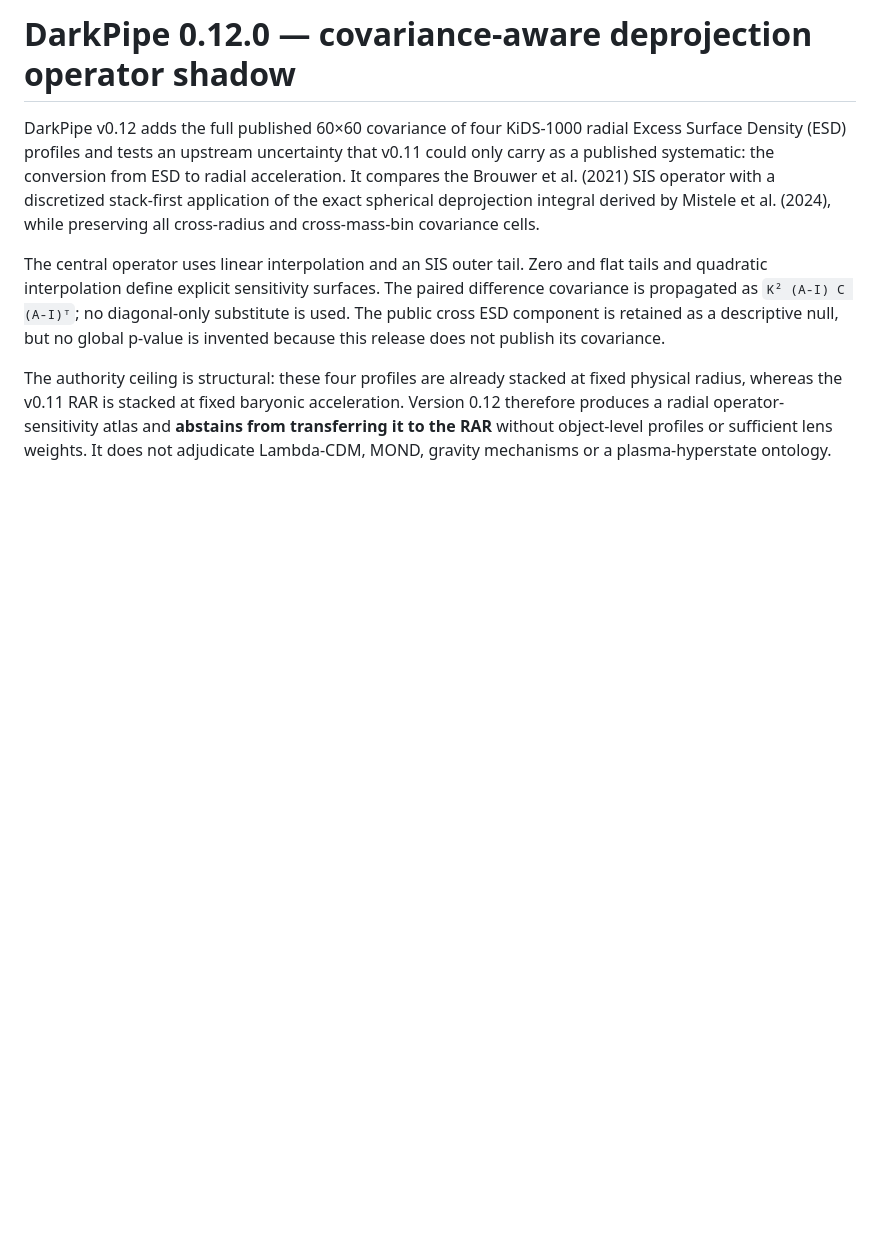
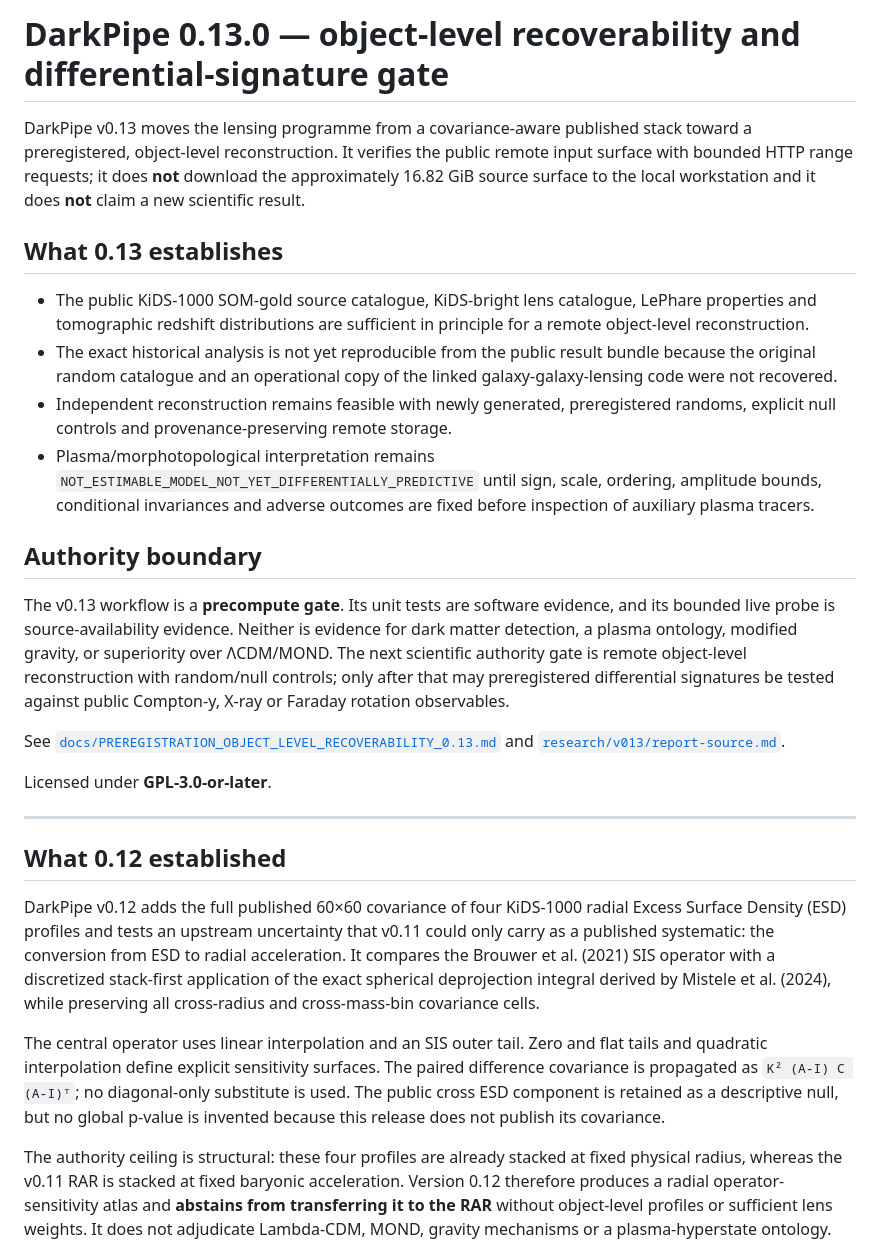
Before and after one commit to FacundoFirmenich/darkpipe-realdata, a Markdown page: README.md, the part around the change. Drawn GitHub-style; blank space fills up the shorter version.

Commit message:
docs(v0.13): explain recoverability and authority boundary

```diff
--- a/README.md
+++ b/README.md
@@ -1,4 +1,46 @@
-# DarkPipe 0.12.0 — covariance-aware deprojection operator shadow
+# DarkPipe 0.13.0 — object-level recoverability and differential-signature gate
+
+DarkPipe v0.13 moves the lensing programme from a covariance-aware published stack
+toward a preregistered, object-level reconstruction. It verifies the public remote
+input surface with bounded HTTP range requests; it does **not** download the
+approximately 16.82 GiB source surface to the local workstation and it does **not**
+claim a new scientific result.
+
+## What 0.13 establishes
+
+- The public KiDS-1000 SOM-gold source catalogue, KiDS-bright lens catalogue,
+  LePhare properties and tomographic redshift distributions are sufficient in
+  principle for a remote object-level reconstruction.
+- The exact historical analysis is not yet reproducible from the public result
+  bundle because the original random catalogue and an operational copy of the
+  linked galaxy-galaxy-lensing code were not recovered.
+- Independent reconstruction remains feasible with newly generated,
+  preregistered randoms, explicit null controls and provenance-preserving remote
+  storage.
+- Plasma/morphotopological interpretation remains
+  `NOT_ESTIMABLE_MODEL_NOT_YET_DIFFERENTIALLY_PREDICTIVE` until sign, scale,
+  ordering, amplitude bounds, conditional invariances and adverse outcomes are
+  fixed before inspection of auxiliary plasma tracers.
+
+## Authority boundary
+
+The v0.13 workflow is a **precompute gate**. Its unit tests are software evidence,
+and its bounded live probe is source-availability evidence. Neither is evidence
+for dark matter detection, a plasma ontology, modified gravity, or superiority
+over ΛCDM/MOND. The next scientific authority gate is remote object-level
+reconstruction with random/null controls; only after that may preregistered
+differential signatures be tested against public Compton-y, X-ray or Faraday
+rotation observables.
+
+See
+[`docs/PREREGISTRATION_OBJECT_LEVEL_RECOVERABILITY_0.13.md`](docs/PREREGISTRATION_OBJECT_LEVEL_RECOVERABILITY_0.13.md)
+and [`research/v013/report-source.md`](research/v013/report-source.md).
+
+Licensed under **GPL-3.0-or-later**.
+
+---
+
+## What 0.12 established
 
 DarkPipe v0.12 adds the full published 60×60 covariance of four KiDS-1000
 radial Excess Surface Density (ESD) profiles and tests an upstream uncertainty
```
